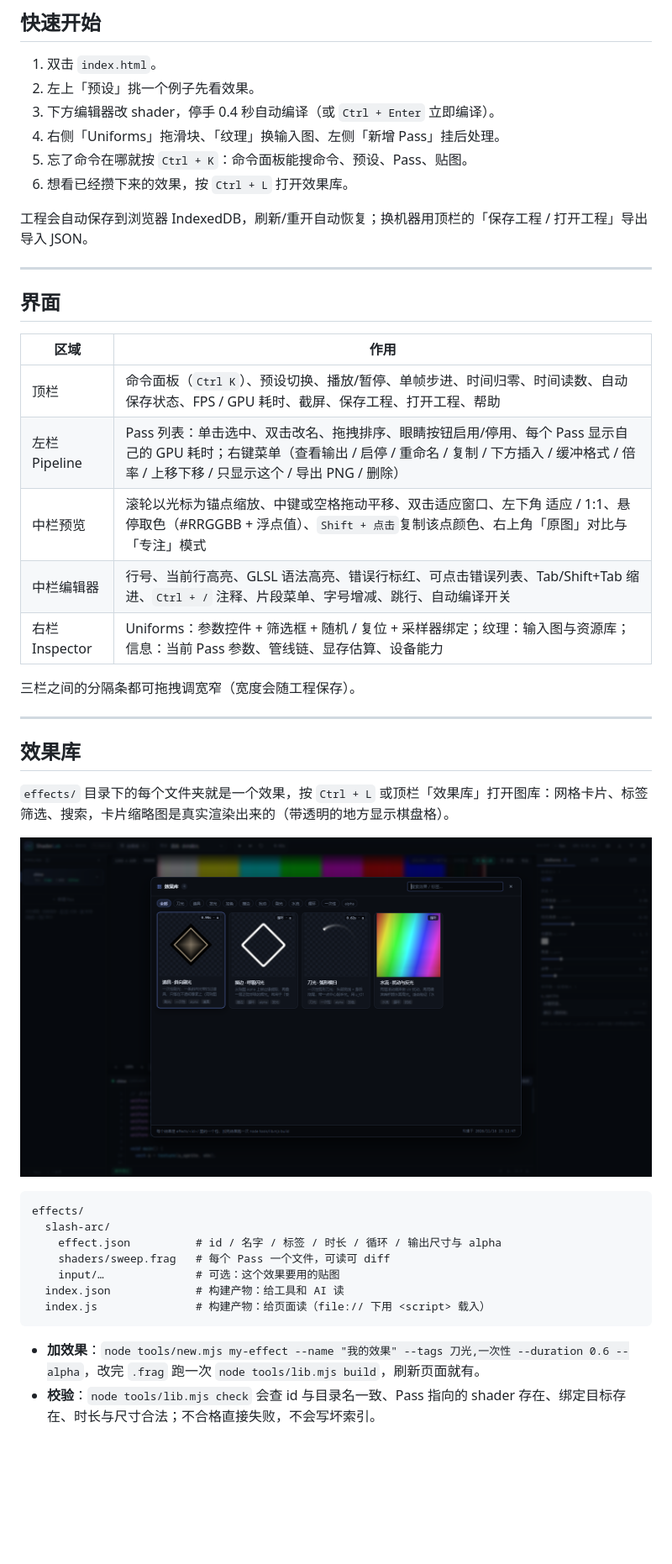
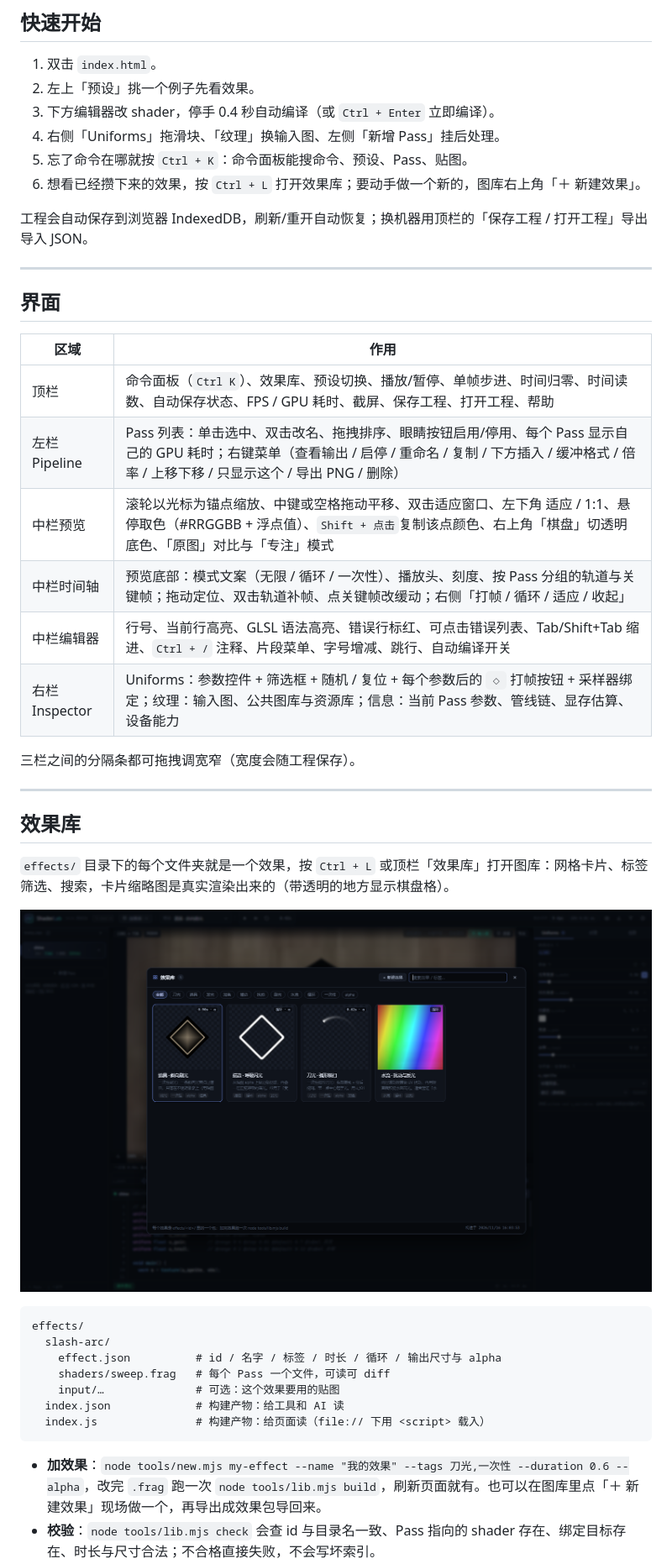
Before and after one commit to zhouyouzunzhu/ShaderTest, a Markdown page: README.md, the part around one of its changes. Shown at 84% size. GitHub-like rendering; pictures changed too: docs/library.png; blank space fills up the shorter version.

Commit message:
时间轴与关键帧、公共图库、新建效果入口：uniform 可打帧并带五种缓动，时间轴支持拖动/循环/双击补帧；library/ 公共素材经 build 内联进库，效果包支持 library: 输入与 tracks；新建效果生成背景+效果双 Pass 草稿并可导出/import 回仓

````diff
--- a/README.md
+++ b/README.md
@@ -17,7 +17,7 @@
 3. 下方编辑器改 shader，停手 0.4 秒自动编译（或 `Ctrl + Enter` 立即编译）。
 4. 右侧「Uniforms」拖滑块、「纹理」换输入图、左侧「新增 Pass」挂后处理。
 5. 忘了命令在哪就按 `Ctrl + K`：命令面板能搜命令、预设、Pass、贴图。
-6. 想看已经攒下来的效果，按 `Ctrl + L` 打开效果库。
+6. 想看已经攒下来的效果，按 `Ctrl + L` 打开效果库；要动手做一个新的，图库右上角「＋ 新建效果」。
 
 工程会自动保存到浏览器 IndexedDB，刷新/重开自动恢复；换机器用顶栏的「保存工程 / 打开工程」导出导入 JSON。
 
@@ -27,11 +27,12 @@
 
 | 区域 | 作用 |
 | --- | --- |
-| 顶栏 | 命令面板（`Ctrl K`）、预设切换、播放/暂停、单帧步进、时间归零、时间读数、自动保存状态、FPS / GPU 耗时、截屏、保存工程、打开工程、帮助 |
+| 顶栏 | 命令面板（`Ctrl K`）、效果库、预设切换、播放/暂停、单帧步进、时间归零、时间读数、自动保存状态、FPS / GPU 耗时、截屏、保存工程、打开工程、帮助 |
 | 左栏 Pipeline | Pass 列表：单击选中、双击改名、拖拽排序、眼睛按钮启用/停用、每个 Pass 显示自己的 GPU 耗时；右键菜单（查看输出 / 启停 / 重命名 / 复制 / 下方插入 / 缓冲格式 / 倍率 / 上移下移 / 只显示这个 / 导出 PNG / 删除） |
-| 中栏预览 | 滚轮以光标为锚点缩放、中键或空格拖动平移、双击适应窗口、左下角 适应 / 1:1、悬停取色（#RRGGBB + 浮点值）、`Shift + 点击`复制该点颜色、右上角「原图」对比与「专注」模式 |
+| 中栏预览 | 滚轮以光标为锚点缩放、中键或空格拖动平移、双击适应窗口、左下角 适应 / 1:1、悬停取色（#RRGGBB + 浮点值）、`Shift + 点击`复制该点颜色、右上角「棋盘」切透明底色、「原图」对比与「专注」模式 |
+| 中栏时间轴 | 预览底部：模式文案（无限 / 循环 / 一次性）、播放头、刻度、按 Pass 分组的轨道与关键帧；拖动定位、双击轨道补帧、点关键帧改缓动；右侧「打帧 / 循环 / 适应 / 收起」 |
 | 中栏编辑器 | 行号、当前行高亮、GLSL 语法高亮、错误行标红、可点击错误列表、Tab/Shift+Tab 缩进、`Ctrl + /` 注释、片段菜单、字号增减、跳行、自动编译开关 |
-| 右栏 Inspector | Uniforms：参数控件 + 筛选框 + 随机 / 复位 + 采样器绑定；纹理：输入图与资源库；信息：当前 Pass 参数、管线链、显存估算、设备能力 |
+| 右栏 Inspector | Uniforms：参数控件 + 筛选框 + 随机 / 复位 + 每个参数后的 `◇` 打帧按钮 + 采样器绑定；纹理：输入图、公共图库与资源库；信息：当前 Pass 参数、管线链、显存估算、设备能力 |
 
 三栏之间的分隔条都可拖拽调宽窄（宽度会随工程保存）。
 
@@ -53,5 +54,5 @@ effects/
   index.js               # 构建产物：给页面读（file:// 下用 <script> 载入）
 ```
 
-- **加效果**：`node tools/new.mjs my-effect --name "我的效果" --tags 刀光,一次性 --duration 0.6 --alpha`，改完 `.frag` 跑一次 `node tools/lib.mjs build`，刷新页面就有。
+- **加效果**：`node tools/new.mjs my-effect --name "我的效果" --tags 刀光,一次性 --duration 0.6 --alpha`，改完 `.frag` 跑一次 `node tools/lib.mjs build`，刷新页面就有。也可以在图库里点「＋ 新建效果」现场做一个，再导出成效果包导回来。
 - **校验**：`node tools/lib.mjs check` 会查 id 与目录名一致、Pass 指向的 shader 存在、绑定目标存在、时长与尺寸合法；不合格直接失败，不会写坏索引。
````
Also changed, not shown: other parts of README.md (+49 -4 lines), docs/EFFECT_FORMAT.md (+39 -8 lines), docs/screenshot.png, library/wood-1853403.jpg (added), 12 other files.
